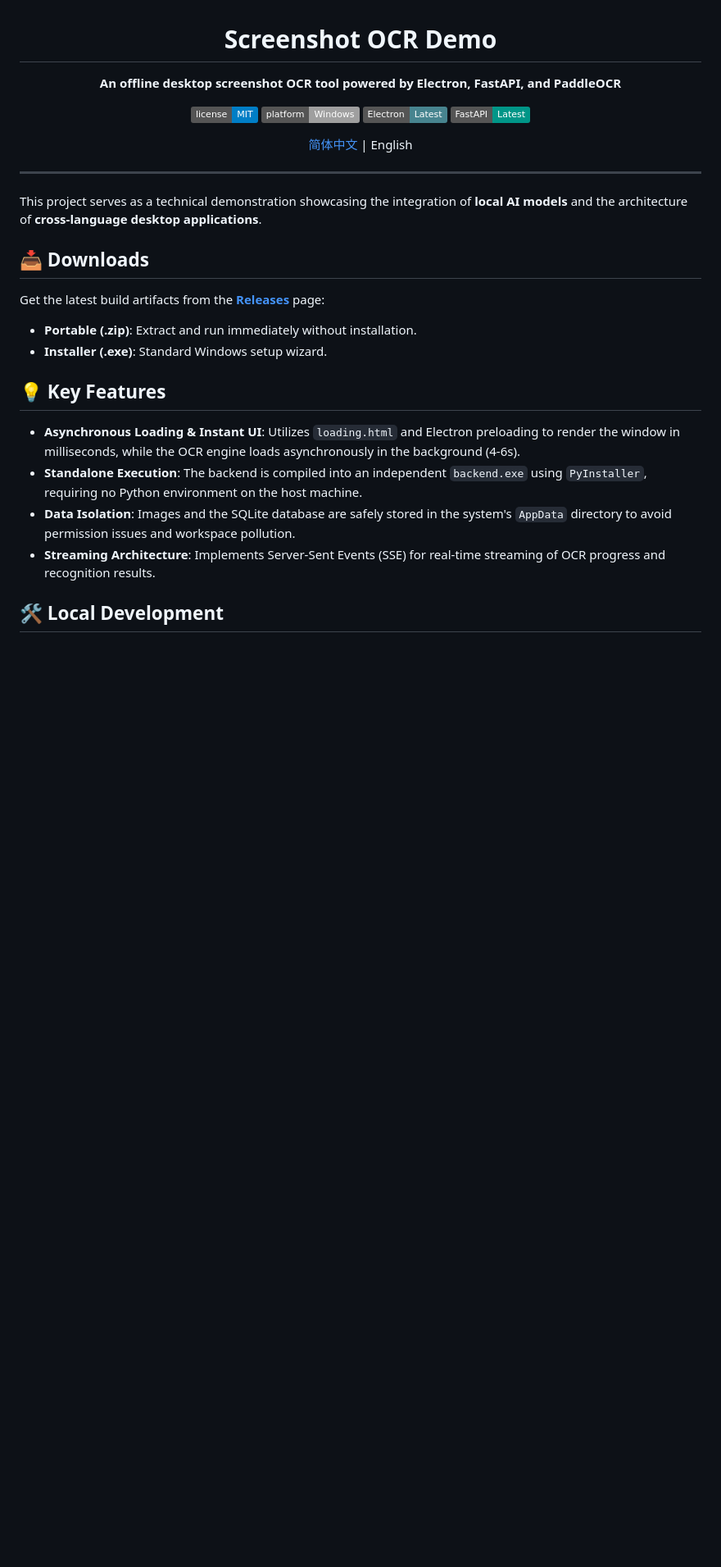
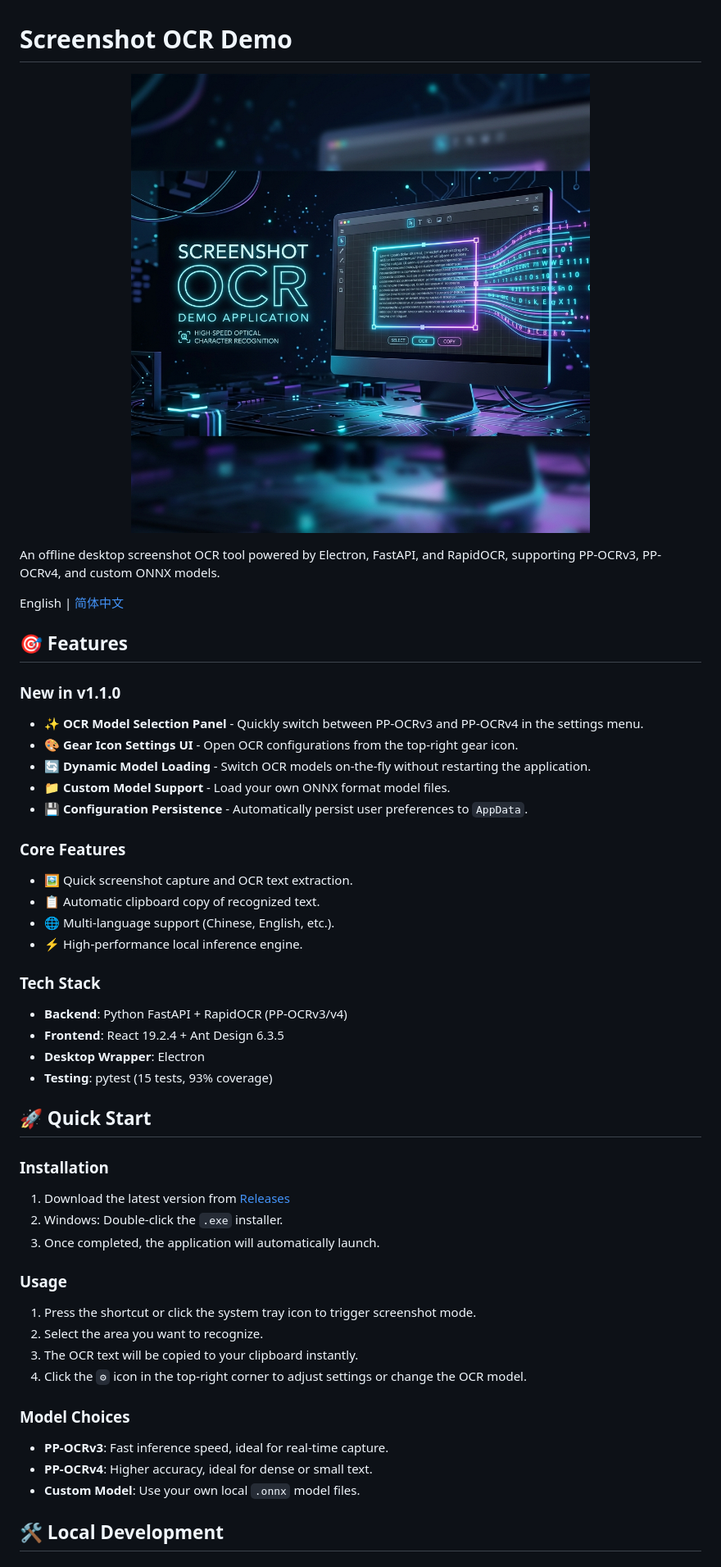
Before and after one commit to QiJi11/screenshot-ocr-demo, a Markdown page: README_EN.md, the part around one of its changes. Shown at 82% size. Rendered like a GitHub page; pictures changed too: docs/images/banner.png (added); badges without logos; blank space fills up the shorter version.

```diff
--- a/README_EN.md
+++ b/README_EN.md
@@ -3,33 +1,51 @@
 # Screenshot OCR Demo
 
-**An offline desktop screenshot OCR tool powered by Electron, FastAPI, and PaddleOCR**
+<p align="center">
+  <img src="docs/images/banner.png" alt="Screenshot OCR Demo Banner" width="800" />
+</p>
 
-[![License](https://img.shields.io/badge/license-MIT-blue.svg)](LICENSE)
-[![Platform](https://img.shields.io/badge/platform-Windows-lightgrey.svg)]()
-[![Electron](https://img.shields.io/badge/Electron-Latest-47848F?logo=electron&logoColor=white)]()
-[![FastAPI](https://img.shields.io/badge/FastAPI-Latest-009688?logo=fastapi&logoColor=white)]()
+An offline desktop screenshot OCR tool powered by Electron, FastAPI, and RapidOCR, supporting PP-OCRv3, PP-OCRv4, and custom ONNX models.
 
-[简体中文](README.md) | English
+English | [简体中文](README.md)
 
-</div>
+## 🎯 Features
 
----
+### New in v1.1.0
+- ✨ **OCR Model Selection Panel** - Quickly switch between PP-OCRv3 and PP-OCRv4 in the settings menu.
+- 🎨 **Gear Icon Settings UI** - Open OCR configurations from the top-right gear icon.
+- 🔄 **Dynamic Model Loading** - Switch OCR models on-the-fly without restarting the application.
+- 📁 **Custom Model Support** - Load your own ONNX format model files.
+- 💾 **Configuration Persistence** - Automatically persist user preferences to `AppData`.
 
-This project serves as a technical demonstration showcasing the integration of **local AI models** and the architecture of **cross-language desktop applications**.
+### Core Features
+- 🖼️ Quick screenshot capture and OCR text extraction.
+- 📋 Automatic clipboard copy of recognized text.
+- 🌐 Multi-language support (Chinese, English, etc.).
+- ⚡ High-performance local inference engine.
 
-## 📥 Downloads
+### Tech Stack
+- **Backend**: Python FastAPI + RapidOCR (PP-OCRv3/v4)
+- **Frontend**: React 19.2.4 + Ant Design 6.3.5
+- **Desktop Wrapper**: Electron
+- **Testing**: pytest (15 tests, 93% coverage)
 
-Get the latest build artifacts from the **[Releases](https://github.com/QiJi11/screenshot-ocr-demo/releases)** page:
+## 🚀 Quick Start
 
-- **Portable (.zip)**: Extract and run immediately without installation.
-- **Installer (.exe)**: Standard Windows setup wizard.
+### Installation
+1. Download the latest version from [Releases](https://github.com/QiJi11/screenshot-ocr-demo/releases)
+2. Windows: Double-click the `.exe` installer.
+3. Once completed, the application will automatically launch.
 
-## 💡 Key Features
+### Usage
+1. Press the shortcut or click the system tray icon to trigger screenshot mode.
+2. Select the area you want to recognize.
+3. The OCR text will be copied to your clipboard instantly.
+4. Click the `⚙` icon in the top-right corner to adjust settings or change the OCR model.
 
-- **Asynchronous Loading & Instant UI**: Utilizes `loading.html` and Electron preloading to render the window in milliseconds, while the OCR engine loads asynchronously in the background (4-6s).
-- **Standalone Execution**: The backend is compiled into an independent `backend.exe` using `PyInstaller`, requiring no Python environment on the host machine.
-- **Data Isolation**: Images and the SQLite database are safely stored in the system's `AppData` directory to avoid permission issues and workspace pollution.
-- **Streaming Architecture**: Implements Server-Sent Events (SSE) for real-time streaming of OCR progress and recognition results.
+### Model Choices
+- **PP-OCRv3**: Fast inference speed, ideal for real-time capture.
+- **PP-OCRv4**: Higher accuracy, ideal for dense or small text.
+- **Custom Model**: Use your own local `.onnx` model files.
 
 ## 🛠️ Local Development
 
```
Also changed, not shown: other parts of README_EN.md (+31 -82 lines), .github/ISSUE_TEMPLATE/bug_report.md (added, +31 -0 lines), .github/ISSUE_TEMPLATE/feature_request.md (added, +20 -0 lines), .github/PULL_REQUEST_TEMPLATE.md (added, +24 -0 lines), README.md (+5 -1 lines), 2 other files.
